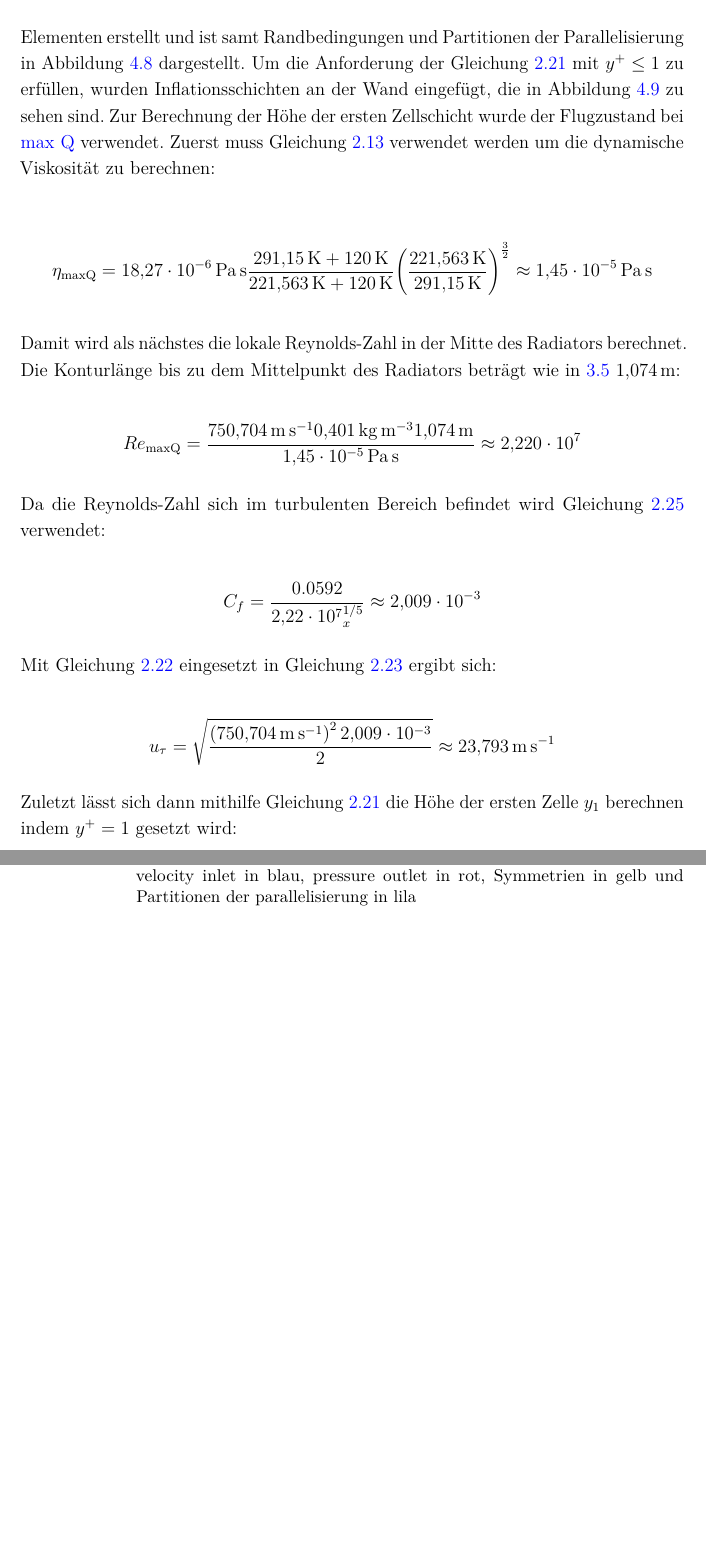
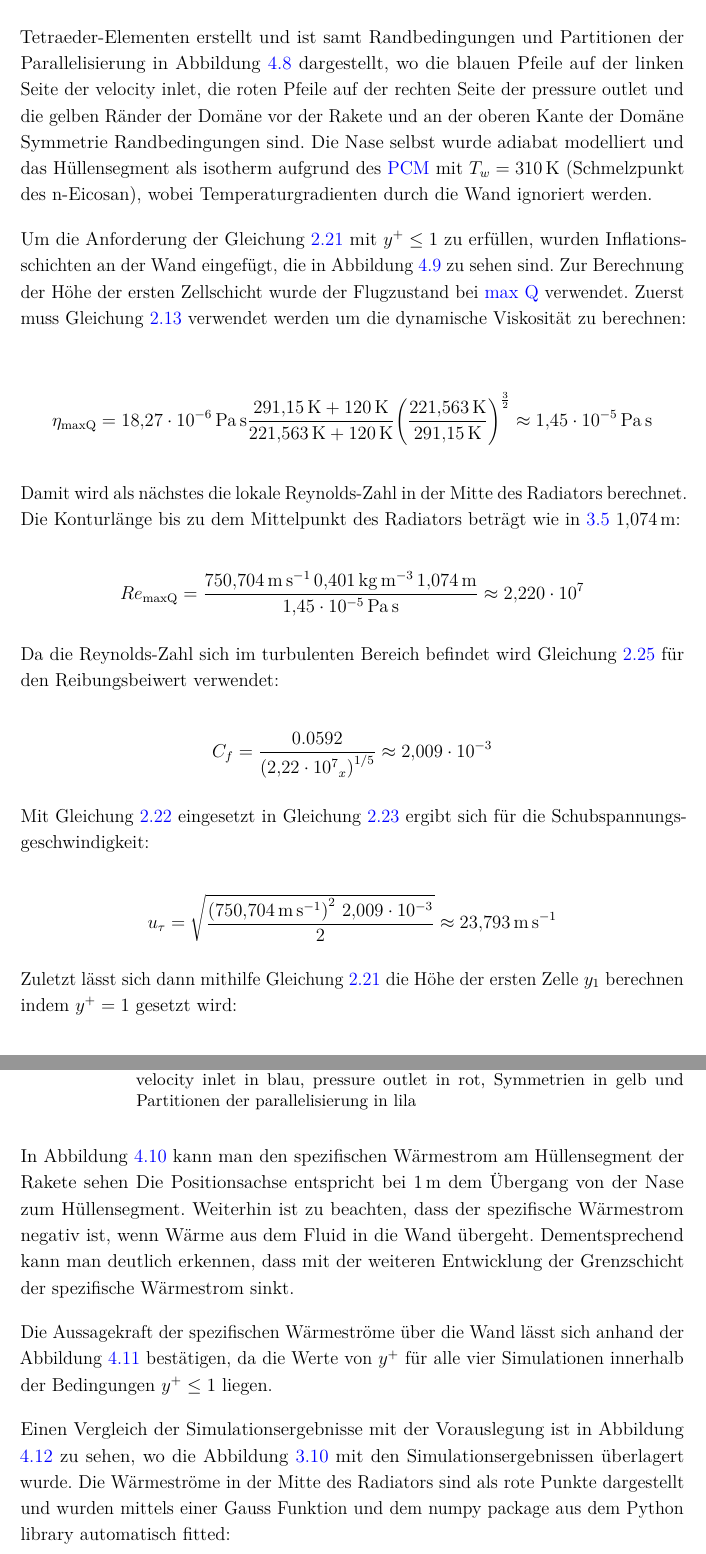
Before and after one commit to ViktorHoffmann/Thesis-Latex, a LaTeX thesis (Template_Thesis.tex, which reads Text/4_Simulation.tex): two parts of pages 48 and 49 of 67, joined at a grey line, cut so that both start at the same text, the shorter picture padded with empty space. Compiled offline with pdfLaTeX.

Commit message:
almost done

```diff
--- a/Text/4_Simulation.tex
+++ b/Text/4_Simulation.tex
@@ -262,7 +260,13 @@ Die Ergebnisse wurden danach mittels eines Gauss-fit als Funktion dargestellt.
   \end{tabular}
 \end{table}
 
-Das Mesh der Domäne wurde in ANSYS Mechanical vollständig aus Tetraeder-Elementen erstellt und ist samt Randbedingungen und Partitionen der Parallelisierung in Abbildung~\ref{fig:aussenstroemung_mesh} dargestellt.
+Bei dieser Simulation wurde aufgrund der Rotationssymmetrie der Rakete im relevanten Bereich oberhalb der Finnen eine zweidimensionale Simulation der halben Rakete durchgeführt.
+Das Mesh der Domäne wurde in ANSYS Mechanical vollständig aus Tetraeder-Elementen erstellt und ist samt Randbedingungen und Partitionen der Parallelisierung in Abbildung~\ref{fig:aussenstroemung_mesh} dargestellt,
+wo die blauen Pfeile auf der linken Seite der velocity inlet, die roten Pfeile auf der rechten Seite der pressure outlet und die gelben Ränder der Domäne
+vor der Rakete und an der oberen Kante der Domäne Symmetrie Randbedingungen sind.
+Die Nase selbst wurde adiabat modelliert und das Hüllensegment als isotherm aufgrund des \ac{pcm} mit $T_w = \SI{310}{\kelvin}$ (Schmelzpunkt des n-Eicosan), wobei Temperaturgradienten durch die Wand
+ignoriert werden.
+
 Um die Anforderung der Gleichung~\ref{eq:yplus} mit $y^+ \leq 1$ zu erfüllen, wurden Inflationsschichten an der Wand eingefügt, die in Abbildung~\ref{fig:aussenstroemung_mesh_inflationlayers}
 zu sehen sind. Zur Berechnung der Höhe der ersten Zellschicht wurde der Flugzustand bei \ac{maxq} verwendet.
 Zuerst muss Gleichung \ref{eq:dynamische_viskositaet} verwendet werden um die dynamische Viskosität zu berechnen:
@@ -274,19 +278,19 @@ Zuerst muss Gleichung \ref{eq:dynamische_viskositaet} verwendet werden um die dy
 Damit wird als nächstes die lokale Reynolds-Zahl in der Mitte des Radiators berechnet. Die Konturlänge bis zu dem Mittelpunkt des Radiators beträgt wie in \ref{sec:pcm_radiator_hybrid} \SI{1,074}{\meter}:
 
 \begin{equation*}
-  Re_{\mathrm{maxQ}} = \frac{\SI{750,704}{\meter\per\second} \SI{0,401}{\kilogram\per\meter\cubed} \SI{1,074}{\meter}}{\SI{1,45e-5}{\pascal\second}} \approx \SI{2,220e7}{}
+  Re_{\mathrm{maxQ}} = \frac{\SI{750,704}{\meter\per\second}\,\SI{0,401}{\kilogram\per\meter\cubed}\,\SI{1,074}{\meter}}{\SI{1,45e-5}{\pascal\second}} \approx \SI{2,220e7}{}
 \end{equation*}
 
-Da die Reynolds-Zahl sich im turbulenten Bereich befindet wird Gleichung \ref{eq:reibungsbeiwert_turbulent} verwendet:
+Da die Reynolds-Zahl sich im turbulenten Bereich befindet wird Gleichung \ref{eq:reibungsbeiwert_turbulent} für den Reibungsbeiwert verwendet:
 
 \begin{equation*}
-  C_f = \frac{0.0592}{{\SI{2,22e7}{}}_x^{1/5}} \approx \SI{2,009e-3}{}
+  C_f = \frac{0.0592}{\left({\SI{2,22e7}{}}_x\right)^{1/5}} \approx \SI{2,009e-3}{}
 \end{equation*}
 
-Mit Gleichung \ref{eq:schubspannung} eingesetzt in Gleichung \ref{eq:schubspannung_geschwindigkeit} ergibt sich:
+Mit Gleichung \ref{eq:schubspannung} eingesetzt in Gleichung \ref{eq:schubspannung_geschwindigkeit} ergibt sich für die Schubspannungsgeschwindigkeit:
 
 \begin{equation*}
-  u_{\tau} = \sqrt{\frac{\left(\SI{750,704}{\meter\per\second}\right)^2 \SI{2,009e-3}{}}{2}} \approx \SI{23,793}{\meter\per\second}
+  u_{\tau} = \sqrt{\frac{\left(\SI{750,704}{\meter\per\second}\right)^2\,\SI{2,009e-3}{}}{2}} \approx \SI{23,793}{\meter\per\second}
 \end{equation*}
 
 Zuletzt lässt sich dann mithilfe Gleichung~\ref{eq:yplus} die Höhe der ersten Zelle $y_1$ berechnen indem $y^+ = 1$ gesetzt wird:
@@ -307,11 +311,19 @@ Zuletzt lässt sich dann mithilfe Gleichung~\ref{eq:yplus} die Höhe der ersten
   \caption{Schichtaufdickungen des Mesh an der Rakete}\label{fig:aussenstroemung_mesh_inflationlayers}
 \end{figure}
 
+In Abbildung \ref{fig:spezifischer_waermestrom_maxQ_simulationen} kann man den spezifischen Wärmestrom am Hüllensegment der Rakete sehen
+Die Positionsachse entspricht bei \SI{1}{\meter} dem Übergang von der Nase zum Hüllensegment. Weiterhin ist zu beachten, dass der spezifische Wärmestrom
+negativ ist, wenn Wärme aus dem Fluid in die Wand übergeht. Dementsprechend kann man deutlich erkennen, dass mit der weiteren Entwicklung der Grenzschicht
+der spezifische Wärmestrom sinkt.
+
 \begin{figure}
   \centering
   \includegraphics[width=\linewidth]{../../Code/maxQ_compare_heatflux.pdf}
   \caption{Spezifischer Wärmestrom an der Außenhaut bei maximalem dynamischen Druck, sowie \SI{10}{s} davor, danach und \SI{20}{s} danach}\label{fig:spezifischer_waermestrom_maxQ_simulationen}
 \end{figure}
+
+Die Aussagekraft der spezifischen Wärmeströme über die Wand lässt sich anhand der Abbildung \ref{fig:yplus_maxQ_simulationen} bestätigen, da die Werte von $y^+$
+für alle vier Simulationen innerhalb der Bedingungen $y^+ \leq 1$ liegen.
 
 \begin{figure}
   \centering
@@ -319,3 +331,6 @@ Zuletzt lässt sich dann mithilfe Gleichung~\ref{eq:yplus} die Höhe der ersten
   \caption{y+ Wert an der Außenhaut bei \ac{maxq}, sowie \SI{10}{s} davor, danach und \SI{20}{s} danach}\label{fig:yplus_maxQ_simulationen}
 \end{figure}
 
+Einen Vergleich der Simulationsergebnisse mit der Vorauslegung ist in Abbildung \ref{fig:pcm_waermestrom_sim} zu sehen, wo die Abbildung \ref{fig:pcm_waermestrom_vorauslegung} mit den
+Simulationsergebnissen überlagert wurde. Die Wärmeströme in der Mitte des Radiators sind als rote Punkte dargestellt und wurden mittels einer Gauss Funktion und dem numpy package aus dem
+Python library automatisch fitted:
```
Also changed, not shown: Text/2_Fundamentals.tex (+2 -2 lines), Template_Thesis.pdf, Text/4_Simulation.tex (21 more changed lines), 1 other file.
